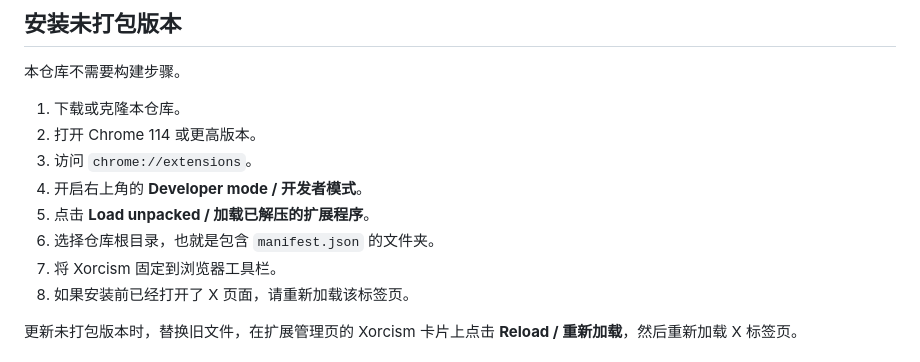
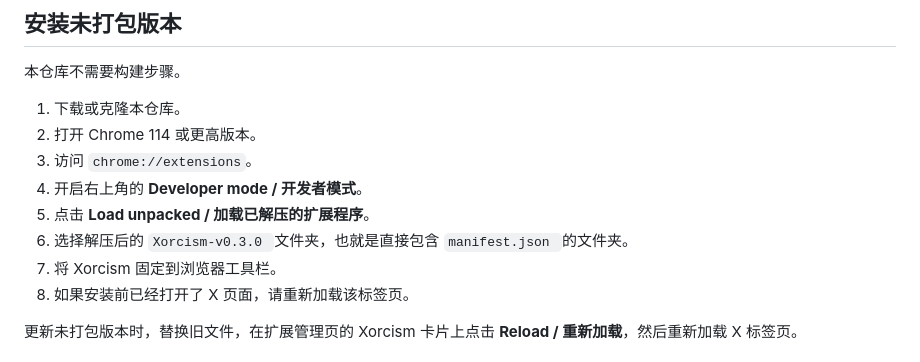
Before and after one commit to asterzhang2100/Xorcism, a Markdown page: README.md, the part around the change. GitHub-like rendering.

Commit message:
Update instructions for loading unpacked extension

```diff
--- a/README.md
+++ b/README.md
@@ -50,7 +50,7 @@ Xorcism 是独立项目，与 X Corp. 没有隶属、合作、认可或赞助关
 3. 访问 `chrome://extensions`。
 4. 开启右上角的 **Developer mode / 开发者模式**。
 5. 点击 **Load unpacked / 加载已解压的扩展程序**。
-6. 选择仓库根目录，也就是包含 `manifest.json` 的文件夹。
+6. 选择解压后的 `Xorcism-v0.3.0 `文件夹，也就是直接包含 `manifest.json `的文件夹。
 7. 将 Xorcism 固定到浏览器工具栏。
 8. 如果安装前已经打开了 X 页面，请重新加载该标签页。
 
```
